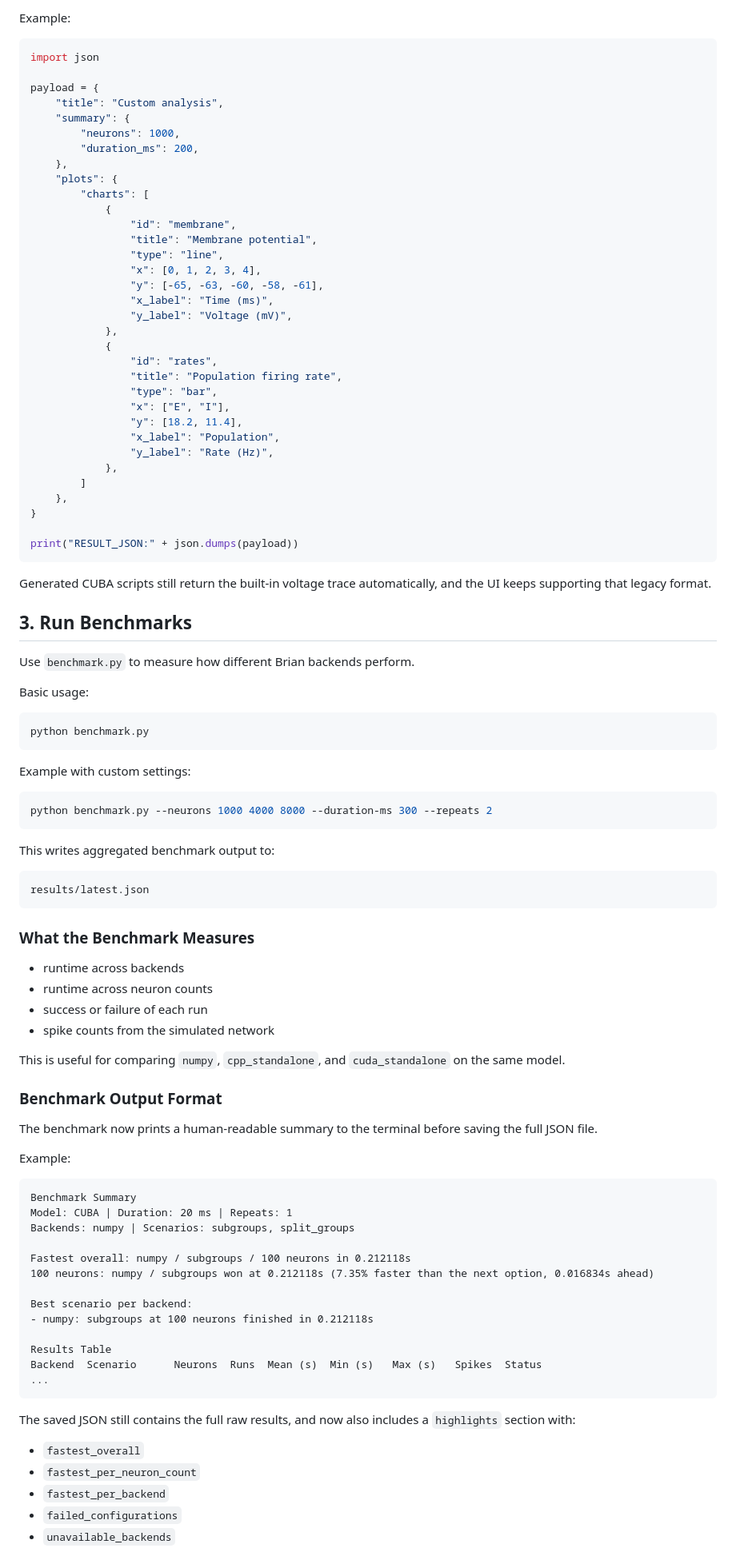
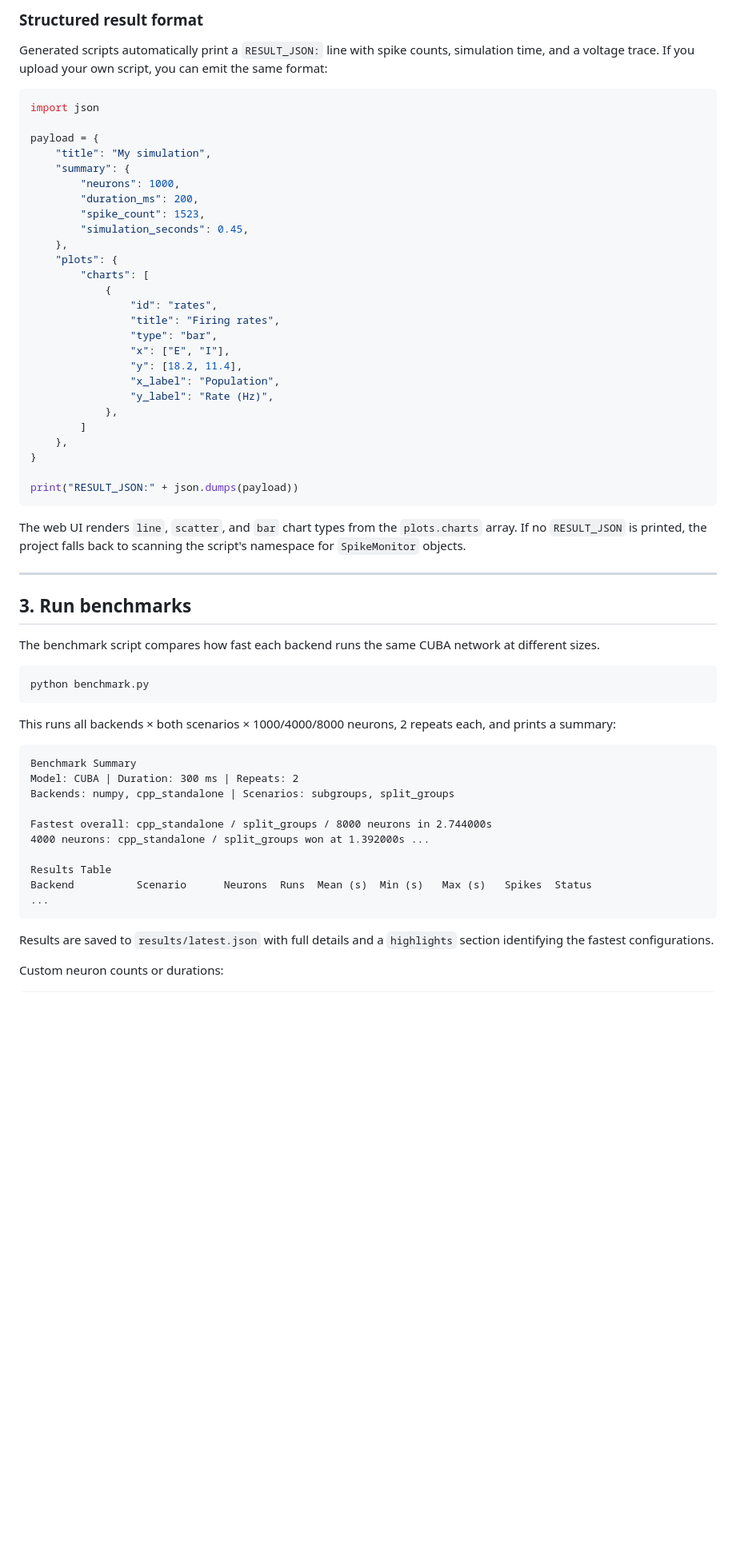
Before and after one commit to ookaay/brian-local-simulator, a Markdown page: README.md, the part around one of its changes. Shown at 80% size. Drawn GitHub-style; blank space fills up the shorter version.

Commit message:
Rewrite README for newcomers — explains Brian2, CUBA, backends, and workflow from scratch

````diff
--- a/README.md
+++ b/README.md
@@ -123,29 +179,24 @@ The web UI can render custom `line`, `scatter`, and `bar` plots from uploaded sc
 
-Example:
+### Structured result format
+
+Generated scripts automatically print a `RESULT_JSON:` line with spike counts, simulation time, and a voltage trace. If you upload your own script, you can emit the same format:
 
 ```python
 import json
 
 payload = {
-    "title": "Custom analysis",
+    "title": "My simulation",
     "summary": {
         "neurons": 1000,
         "duration_ms": 200,
+        "spike_count": 1523,
+        "simulation_seconds": 0.45,
     },
     "plots": {
         "charts": [
             {
-                "id": "membrane",
-                "title": "Membrane potential",
-                "type": "line",
-                "x": [0, 1, 2, 3, 4],
-                "y": [-65, -63, -60, -58, -61],
-                "x_label": "Time (ms)",
-                "y_label": "Voltage (mV)",
-            },
-            {
                 "id": "rates",
-                "title": "Population firing rate",
+                "title": "Firing rates",
                 "type": "bar",
                 "x": ["E", "I"],
                 "y": [18.2, 11.4],
@@ -159,66 +210,34 @@ payload = {
 print("RESULT_JSON:" + json.dumps(payload))
 ```
 
-Generated CUBA scripts still return the built-in voltage trace automatically, and the UI keeps supporting that legacy format.
+The web UI renders `line`, `scatter`, and `bar` chart types from the `plots.charts` array. If no `RESULT_JSON` is printed, the project falls back to scanning the script's namespace for `SpikeMonitor` objects.
 
-## 3. Run Benchmarks
+---
 
-Use `benchmark.py` to measure how different Brian backends perform.
+## 3. Run benchmarks
 
-Basic usage:
+The benchmark script compares how fast each backend runs the same CUBA network at different sizes.
 
 ```bash
 python benchmark.py
 ```
 
-Example with custom settings:
+This runs all backends × both scenarios × 1000/4000/8000 neurons, 2 repeats each, and prints a summary:
 
-```bash
-python benchmark.py --neurons 1000 4000 8000 --duration-ms 300 --repeats 2
 ```
+Benchmark Summary
+Model: CUBA | Duration: 300 ms | Repeats: 2
+Backends: numpy, cpp_standalone | Scenarios: subgroups, split_groups
 
-This writes aggregated benchmark output to:
-
-```text
-results/latest.json
-```
-
-### What the Benchmark Measures
-
-- runtime across backends
-- runtime across neuron counts
-- success or failure of each run
-- spike counts from the simulated network
-
-This is useful for comparing `numpy`, `cpp_standalone`, and `cuda_standalone` on the same model.
-
-### Benchmark Output Format
-
-The benchmark now prints a human-readable summary to the terminal before saving the full JSON file.
-
-Example:
-
-```text
-Benchmark Summary
-Model: CUBA | Duration: 20 ms | Repeats: 1
-Backends: numpy | Scenarios: subgroups, split_groups
-
-Fastest overall: numpy / subgroups / 100 neurons in 0.212118s
-100 neurons: numpy / subgroups won at 0.212118s (7.35% faster than the next option, 0.016834s ahead)
-
-Best scenario per backend:
-- numpy: subgroups at 100 neurons finished in 0.212118s
+Fastest overall: cpp_standalone / split_groups / 8000 neurons in 2.744000s
+4000 neurons: cpp_standalone / split_groups won at 1.392000s ...
 
 Results Table
-Backend  Scenario      Neurons  Runs  Mean (s)  Min (s)   Max (s)   Spikes  Status
+Backend          Scenario      Neurons  Runs  Mean (s)  Min (s)   Max (s)   Spikes  Status
 ...
 ```
 
-The saved JSON still contains the full raw results, and now also includes a `highlights` section with:
+Results are saved to `results/latest.json` with full details and a `highlights` section identifying the fastest configurations.
 
-- `fastest_overall`
-- `fastest_per_neuron_count`
-- `fastest_per_backend`
-- `failed_configurations`
-- `unavailable_backends`
+Custom neuron counts or durations:
 
````
Also changed, not shown: other parts of README.md (+175 -96 lines).
